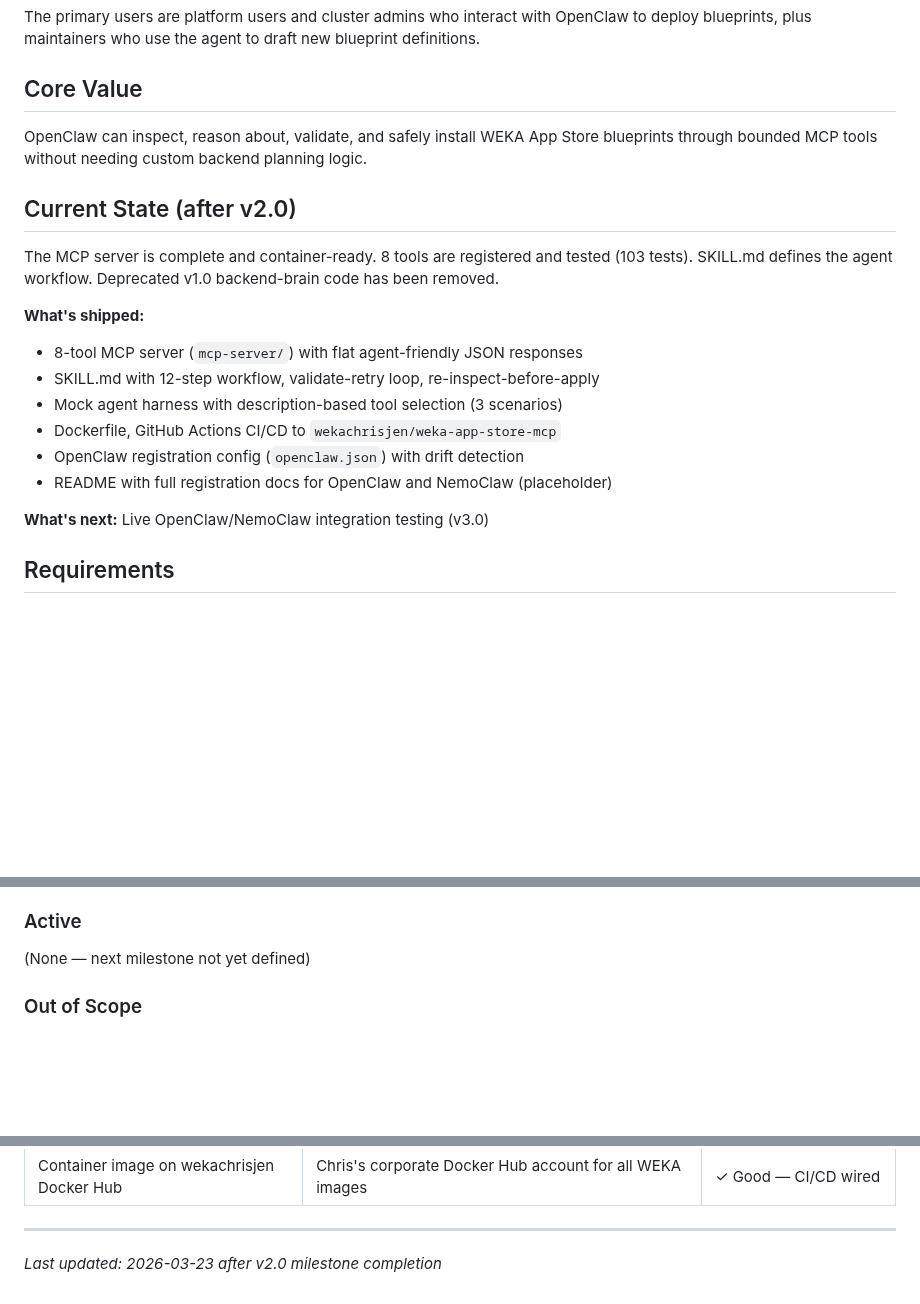
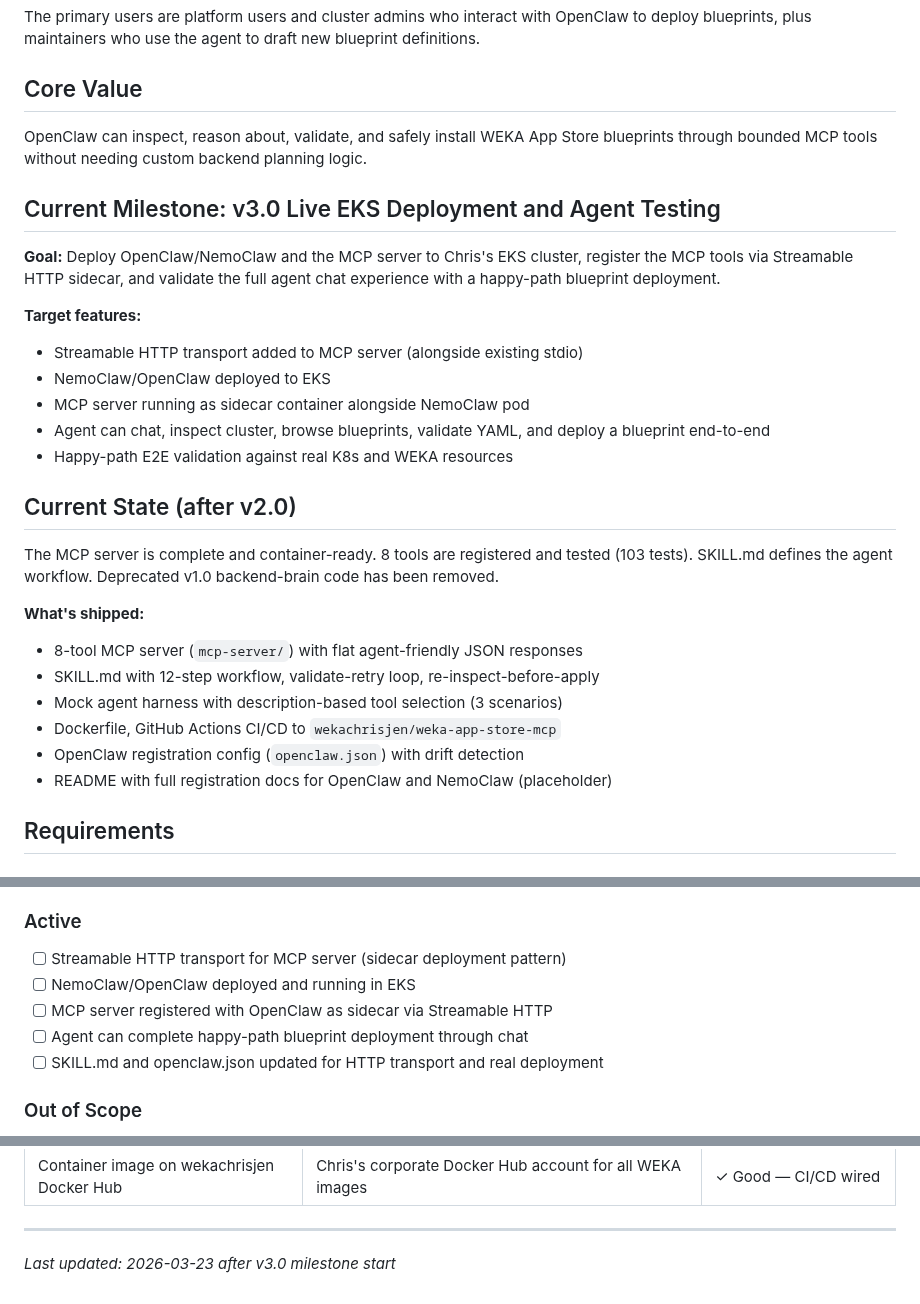
Before and after one commit to weka/wekaappstore, a Markdown page: .planning/PROJECT.md, 3 parts joined by grey strips. Rendered like a GitHub page; blank space fills up the shorter version.

Commit message:
docs: start milestone v3.0 Live EKS Deployment and Agent Testing

```diff
--- a/.planning/PROJECT.md
+++ b/.planning/PROJECT.md
@@ -10,6 +10,17 @@ The primary users are platform users and cluster admins who interact with OpenCl
 
 OpenClaw can inspect, reason about, validate, and safely install WEKA App Store blueprints through bounded MCP tools without needing custom backend planning logic.
 
+## Current Milestone: v3.0 Live EKS Deployment and Agent Testing
+
+**Goal:** Deploy OpenClaw/NemoClaw and the MCP server to Chris's EKS cluster, register the MCP tools via Streamable HTTP sidecar, and validate the full agent chat experience with a happy-path blueprint deployment.
+
+**Target features:**
+- Streamable HTTP transport added to MCP server (alongside existing stdio)
+- NemoClaw/OpenClaw deployed to EKS
+- MCP server running as sidecar container alongside NemoClaw pod
+- Agent can chat, inspect cluster, browse blueprints, validate YAML, and deploy a blueprint end-to-end
+- Happy-path E2E validation against real K8s and WEKA resources
+
 ## Current State (after v2.0)
 
 The MCP server is complete and container-ready. 8 tools are registered and tested (103 tests). SKILL.md defines the agent workflow. Deprecated v1.0 backend-brain code has been removed.
@@ -21,8 +32,6 @@ The MCP server is complete and container-ready. 8 tools are registered and teste
 - Dockerfile, GitHub Actions CI/CD to `wekachrisjen/weka-app-store-mcp`
 - OpenClaw registration config (`openclaw.json`) with drift detection
 - README with full registration docs for OpenClaw and NemoClaw (placeholder)
-
-**What's next:** Live OpenClaw/NemoClaw integration testing (v3.0)
 
 ## Requirements
 
@@ -43,7 +52,11 @@ The MCP server is complete and container-ready. 8 tools are registered and teste
 
 ### Active
 
-(None — next milestone not yet defined)
+- [ ] Streamable HTTP transport for MCP server (sidecar deployment pattern)
+- [ ] NemoClaw/OpenClaw deployed and running in EKS
+- [ ] MCP server registered with OpenClaw as sidecar via Streamable HTTP
+- [ ] Agent can complete happy-path blueprint deployment through chat
+- [ ] SKILL.md and openclaw.json updated for HTTP transport and real deployment
 
 ### Out of Scope
 
@@ -85,4 +98,4 @@ OpenClaw connects via WebSocket Gateway, uses OpenAI-compatible model API, and r
 | Container image on wekachrisjen Docker Hub | Chris's corporate Docker Hub account for all WEKA images | ✓ Good — CI/CD wired |
 
 ---
-*Last updated: 2026-03-23 after v2.0 milestone completion*
+*Last updated: 2026-03-23 after v3.0 milestone start*
```
Also changed, not shown: .planning/STATE.md (+4 -3 lines).
